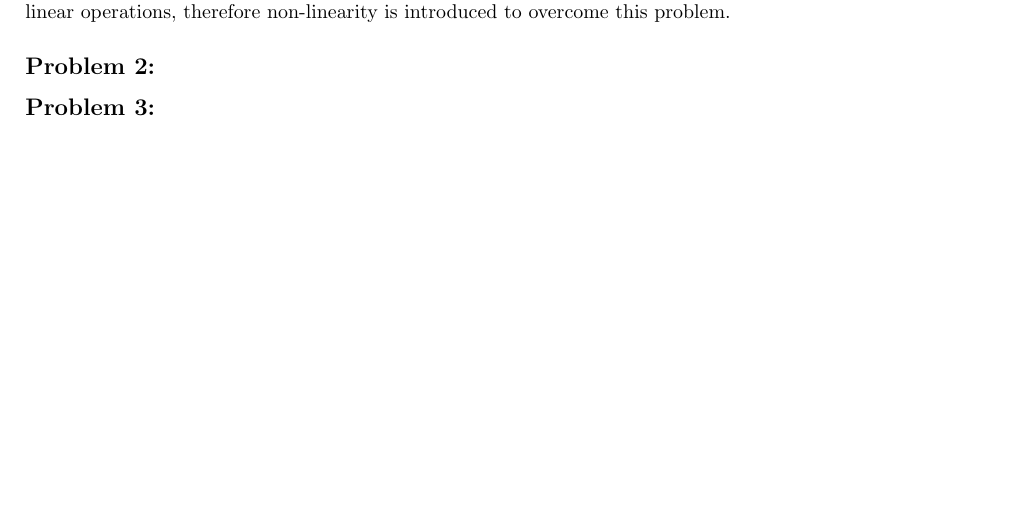
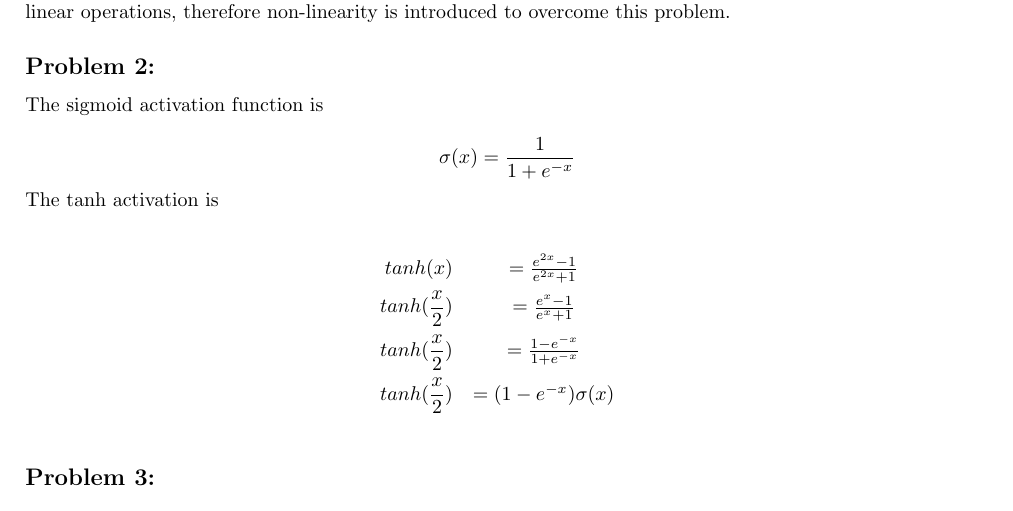
Before and after one commit to AbinavRavi/ML-Assignments, a LaTeX problem sheet (Assignment8/ML-Assignment8.tex): part of the page, cut so that both start at the same text, the shorter picture padded with empty space. Compiled offline with pdfLaTeX.

Commit message:
tanh and sigma equivalence

```diff
--- a/Assignment8/ML-Assignment8.tex
+++ b/Assignment8/ML-Assignment8.tex
@@ -21,7 +21,17 @@
 	The matrix operation $w^T+b$ is essentially a linear operation. When we stack linear operations over other linear operations we essentially get a linear function. It is impossible to approximate complex functions with just linear operations, therefore non-linearity is introduced to overcome this problem.
 
 	\subsection*{Problem 2:}
-
+	The sigmoid activation function is \\
+	\begin{equation*}
+	\sigma(x)=\frac{1}{1+e^{-x}}
+	\end{equation*}
+	The tanh activation is\\
+	\begin{eqnarray*}
+	tanh(x)&=\frac{e^{2x}-1}{e^{2x}+1}\\
+	tanh(\frac{x}{2})&=\frac{e^{x}-1}{e^{x}+1}\\
+	tanh(\frac{x}{2})&=\frac{1-e^{-x}}{1+e^{-x}}\\
+	tanh(\frac{x}{2})&=(1-e^{-x})\sigma(x)\\
+	\end{eqnarray*}
 
 	\subsection*{Problem 3:}
 
```
Also changed, not shown: Assignment8/ML-Assignment8.pdf, 2 other files.
